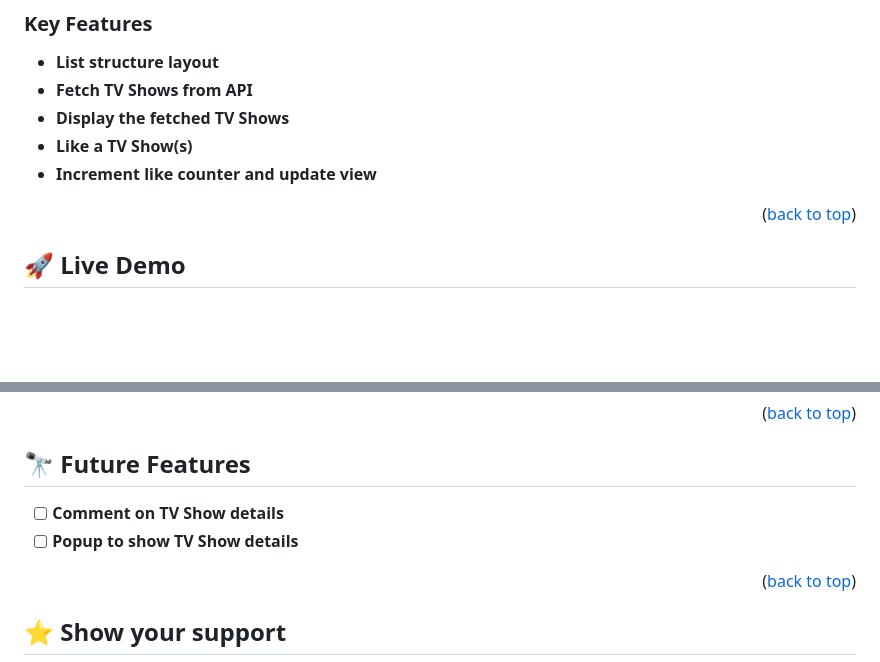
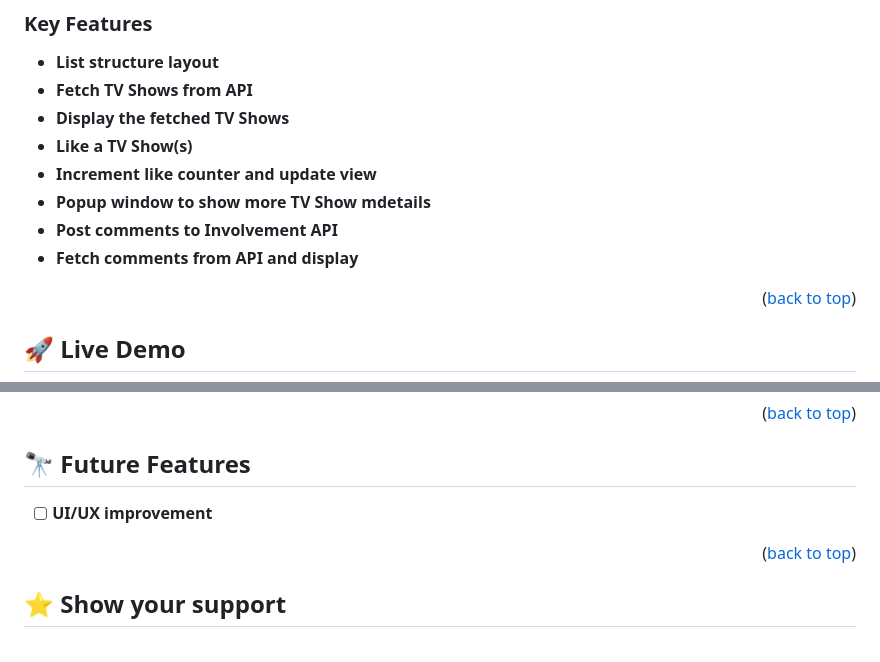
Before and after one commit to lucy-sees/tv-shows-capstone, a Markdown page: README.md, 2 parts joined by grey strips. GitHub-like rendering; blank space fills up the shorter version.

Commit message:
Update README.md
Added features updated

```diff
--- a/README.md
+++ b/README.md
@@ -71,6 +71,9 @@
 - **Display the fetched TV Shows**
 - **Like a TV Show(s)**
 - **Increment like counter and update view**
+- **Popup window to show more TV Show mdetails**
+- **Post comments to Involvement API**
+- **Fetch comments from API and display**
 
 <p align="right">(<a href="#readme-top">back to top</a>)</p>
 
@@ -165,8 +168,7 @@ Example command:
 
 ## 🔭 Future Features <a name="future-features"></a>
 
-- [ ] **Comment on TV Show details**
-- [ ] **Popup to show TV Show details**
+- [ ] **UI/UX improvement**
 
 <p align="right">(<a href="#readme-top">back to top</a>)</p>
 
```
